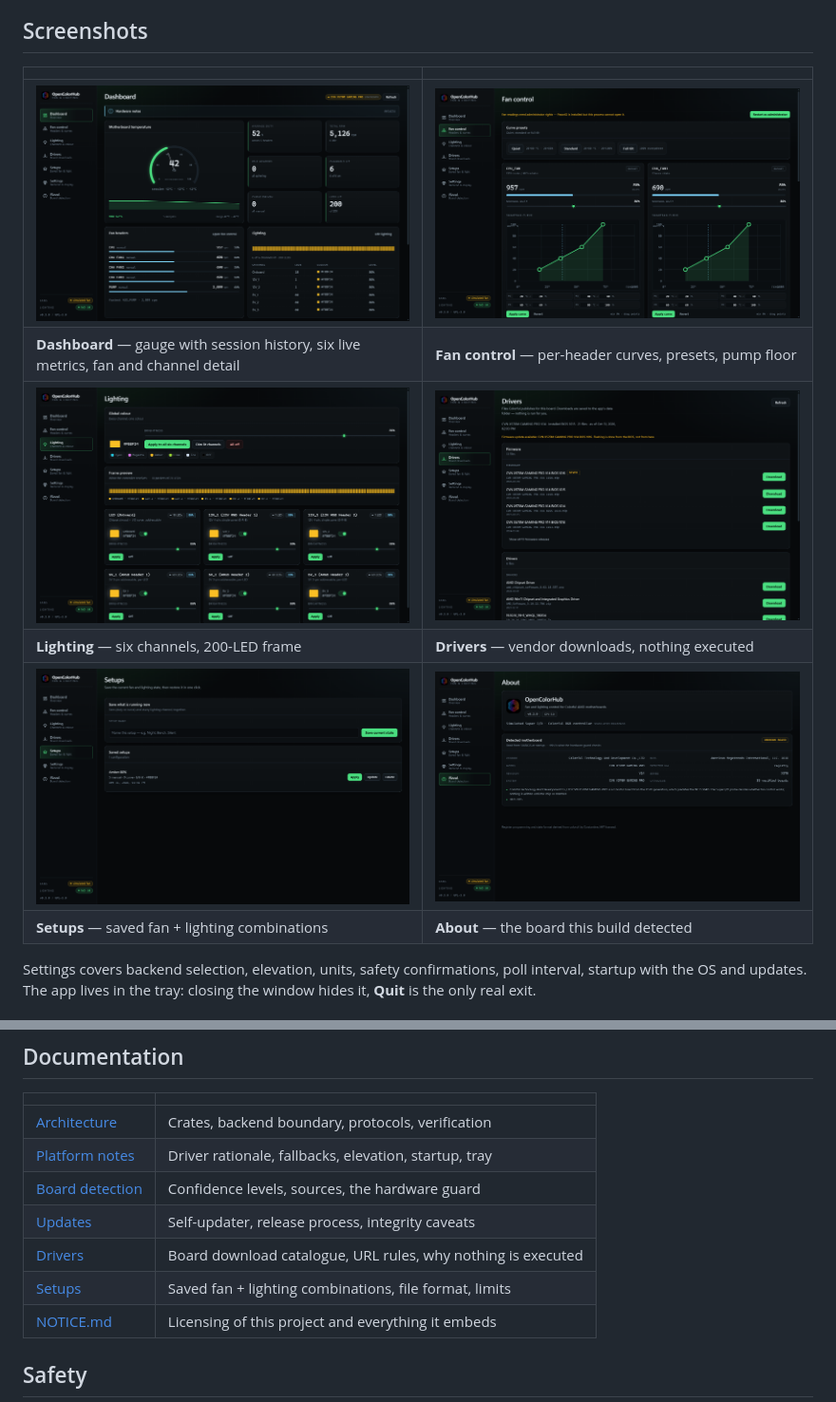
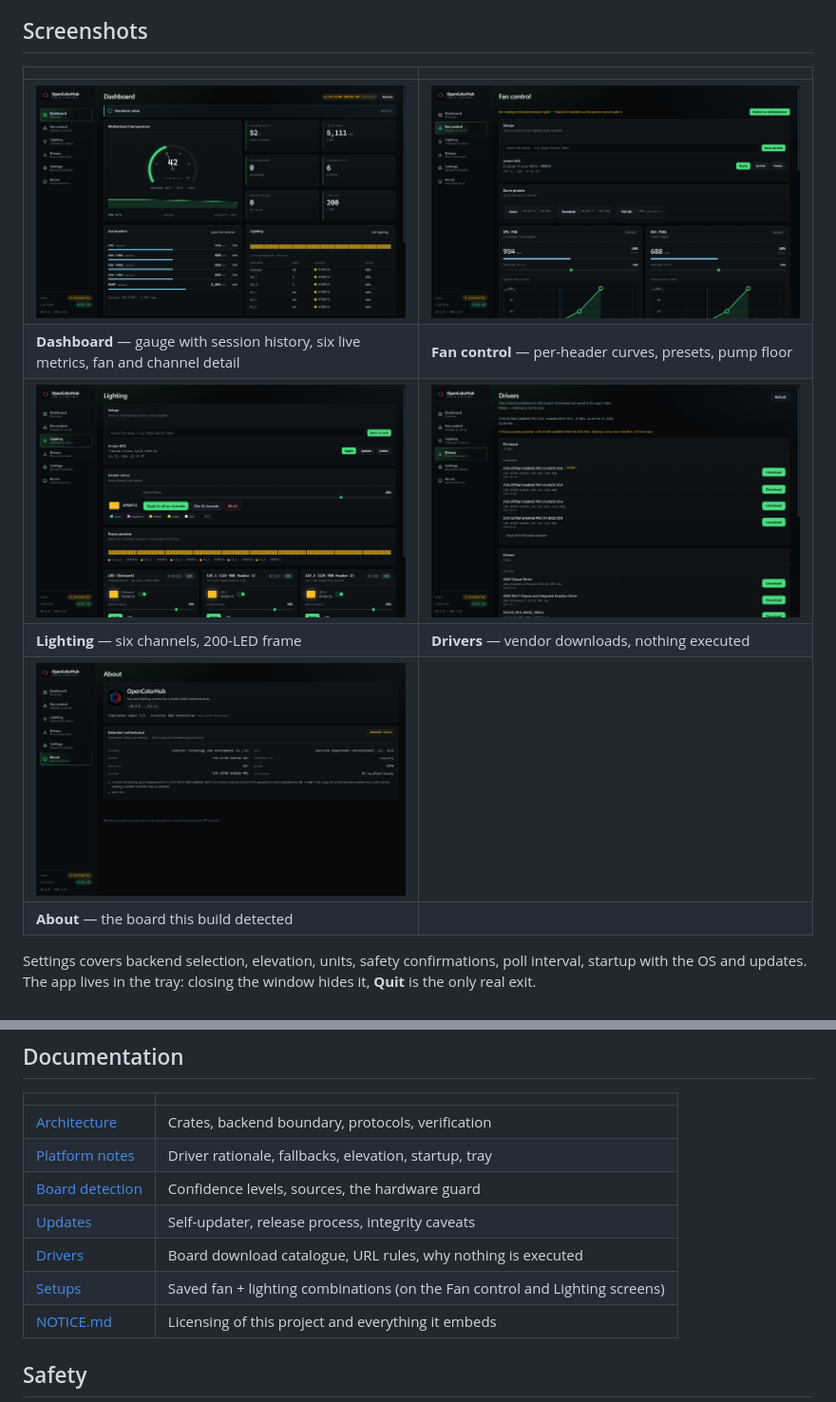
Before and after one commit to msartore/OpenColorHub, a Markdown page: README.md, 2 parts joined by grey strips. Shown: that part at 95% size. Drawn GitHub-style; pictures changed too: docs/screenshots/about.png, docs/screenshots/dashboard.png, docs/screenshots/drivers.png.

```diff
--- a/README.md
+++ b/README.md
@@ -41,8 +41,8 @@ simulator, both labelled. → [Platform notes](docs/PLATFORM.md)
 | **Dashboard** — gauge with session history, six live metrics, fan and channel detail | **Fan control** — per-header curves, presets, pump floor |
 | ![Lighting](docs/screenshots/leds.png) | ![Drivers](docs/screenshots/drivers.png) |
 | **Lighting** — six channels, 200-LED frame | **Drivers** — vendor downloads, nothing executed |
-| ![Setups](docs/screenshots/setups.png) | ![About](docs/screenshots/about.png) |
-| **Setups** — saved fan + lighting combinations | **About** — the board this build detected |
+| ![About](docs/screenshots/about.png) | |
+| **About** — the board this build detected | |
 
 Settings covers backend selection, elevation, units, safety confirmations, poll
 interval, startup with the OS and updates. The app lives in the tray: closing the
@@ -81,7 +81,7 @@ sudo ./target/release/opencolorhub        # or set CAP_SYS_RAWIO on the binary
 | [Board detection](docs/BOARD-DETECTION.md) | Confidence levels, sources, the hardware guard |
 | [Updates](docs/UPDATES.md) | Self-updater, release process, integrity caveats |
 | [Drivers](docs/DRIVERS.md) | Board download catalogue, URL rules, why nothing is executed |
-| [Setups](docs/SETUPS.md) | Saved fan + lighting combinations, file format, limits |
+| [Setups](docs/SETUPS.md) | Saved fan + lighting combinations (on the Fan control and Lighting screens) |
 | [NOTICE.md](NOTICE.md) | Licensing of this project and everything it embeds |
 
 ## Safety
```
Also changed, not shown: docs/SETUPS.md (+5 -1 lines), 8 other files.
